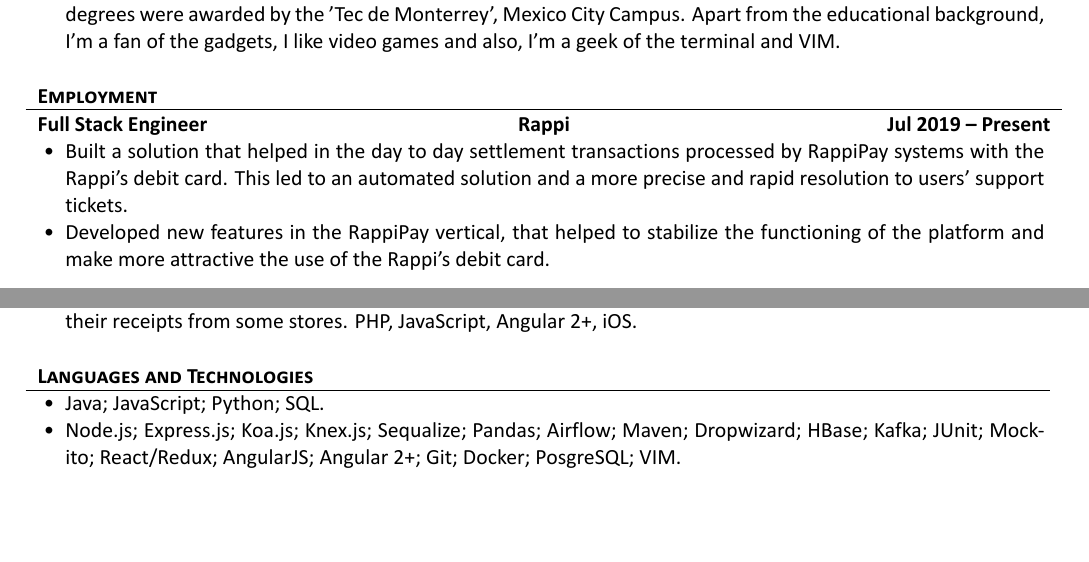
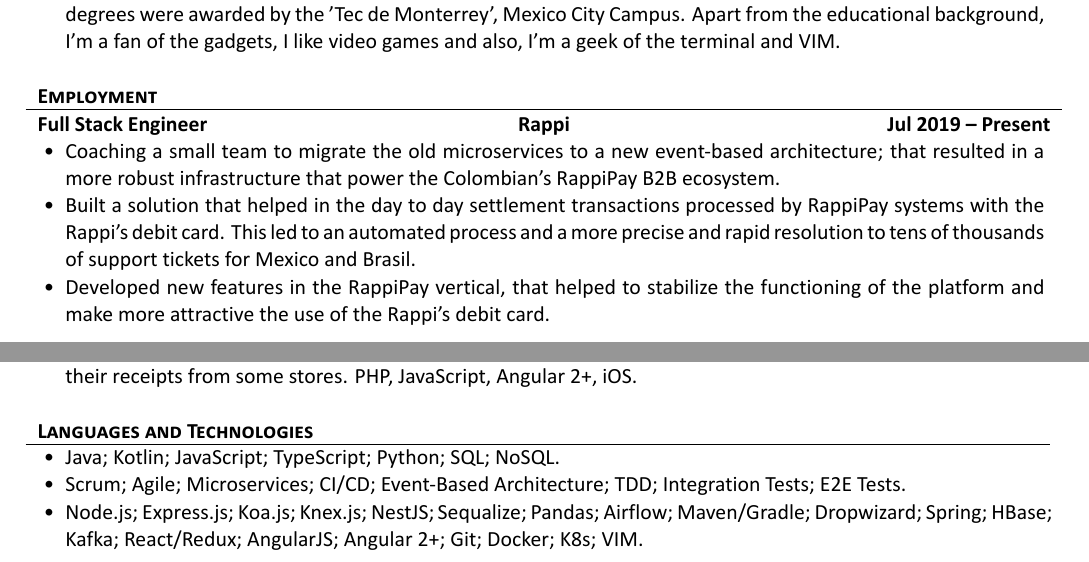
Before and after one commit to edblancas/edblancas.github.io, a LaTeX CV (cv/cv.tex): two parts of pages 1 and 2 of 2, joined at a grey line, cut so that both start at the same text, the shorter picture padded with empty space. The pictures show the PDF file cv/cv.pdf that the author committed with the source.

Commit message:
add event migration

```diff
--- a/cv/cv.tex
+++ b/cv/cv.tex
@@ -51,7 +51,10 @@
 	\begin{cvsection}{Employment}
 		\begin{cvsubsection}{Full Stack Engineer}{Rappi}{Jul 2019 -- Present}
 			\begin{itemize}
-				\item Built a solution that helped in the day to day settlement transactions processed by RappiPay systems with the Rappi's debit card. This led to an automated solution and a more precise and rapid resolution to users' support tickets.
+				\item Coaching a small team to migrate the old microservices to a new event-based architecture; that resulted in a more robust infrastructure that power the Colombian's RappiPay B2B ecosystem.
+			\end{itemize}
+			\begin{itemize}
+				\item Built a solution that helped in the day to day settlement transactions processed by RappiPay systems with the Rappi's debit card. This led to an automated process and a more precise and rapid resolution to tens of thousands of support tickets for Mexico and Brasil.
 			\end{itemize}
 			\begin{itemize}
 				\item Developed new features in the RappiPay vertical, that helped to stabilize the functioning of the platform and make more attractive the use of the Rappi's debit card.
@@ -114,8 +117,9 @@
 	\begin{cvsection}{Languages and Technologies}
 		\begin{cvsubsection}{}{}{}
 			\begin{itemize}
-				\item Java; JavaScript; Python; SQL.
-				\item Node.js; Express.js; Koa.js; Knex.js; Sequalize; Pandas; Airflow; Maven; Dropwizard; HBase; Kafka; JUnit; Mockito; React/Redux; AngularJS; Angular 2+; Git; Docker; PosgreSQL; VIM.
+				\item Java; Kotlin; JavaScript; TypeScript; Python; SQL; NoSQL.
+				\item Scrum; Agile; Microservices; CI/CD; Event-Based Architecture; TDD; Integration Tests; E2E Tests.
+				\item Node.js; Express.js; Koa.js; Knex.js; NestJS; Sequalize; Pandas; Airflow; Maven/Gradle; Dropwizard; Spring; HBase; Kafka; React/Redux; AngularJS; Angular 2+; Git; Docker; K8s; VIM.
 			\end{itemize}
 		\end{cvsubsection}
 	\end{cvsection}
```
Also changed, not shown: cv/cv.pdf.
